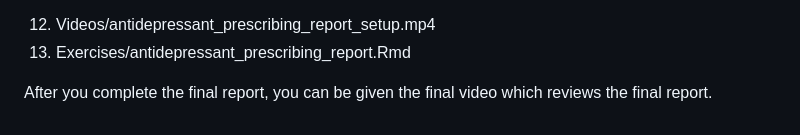
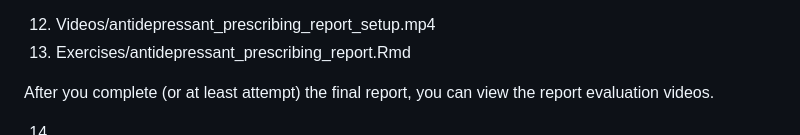
Before and after one commit to nhsbsa-data-analytics/dig-data-step-up, a Markdown page: README.md, the part around the change. GitHub-like rendering.

```diff
--- a/README.md
+++ b/README.md
@@ -219,4 +219,6 @@ Final Report
 12. Videos/antidepressant_prescribing_report_setup.mp4
 13. Exercises/antidepressant_prescribing_report.Rmd
 
-After you complete the final report, you can be given the final video which reviews the final report.
+After you complete (or at least attempt) the final report, you can view the report evaluation videos.
+
+14.
```
